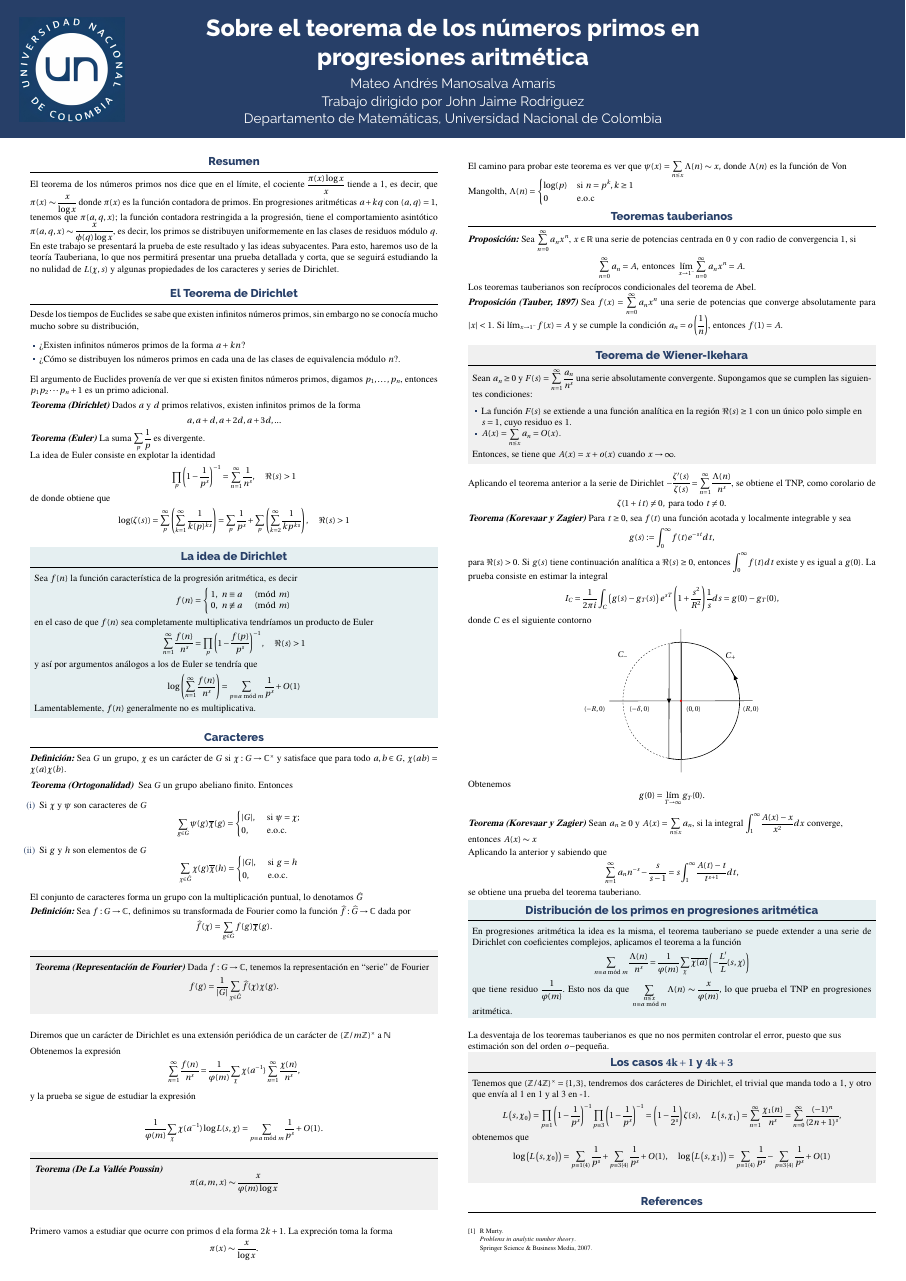
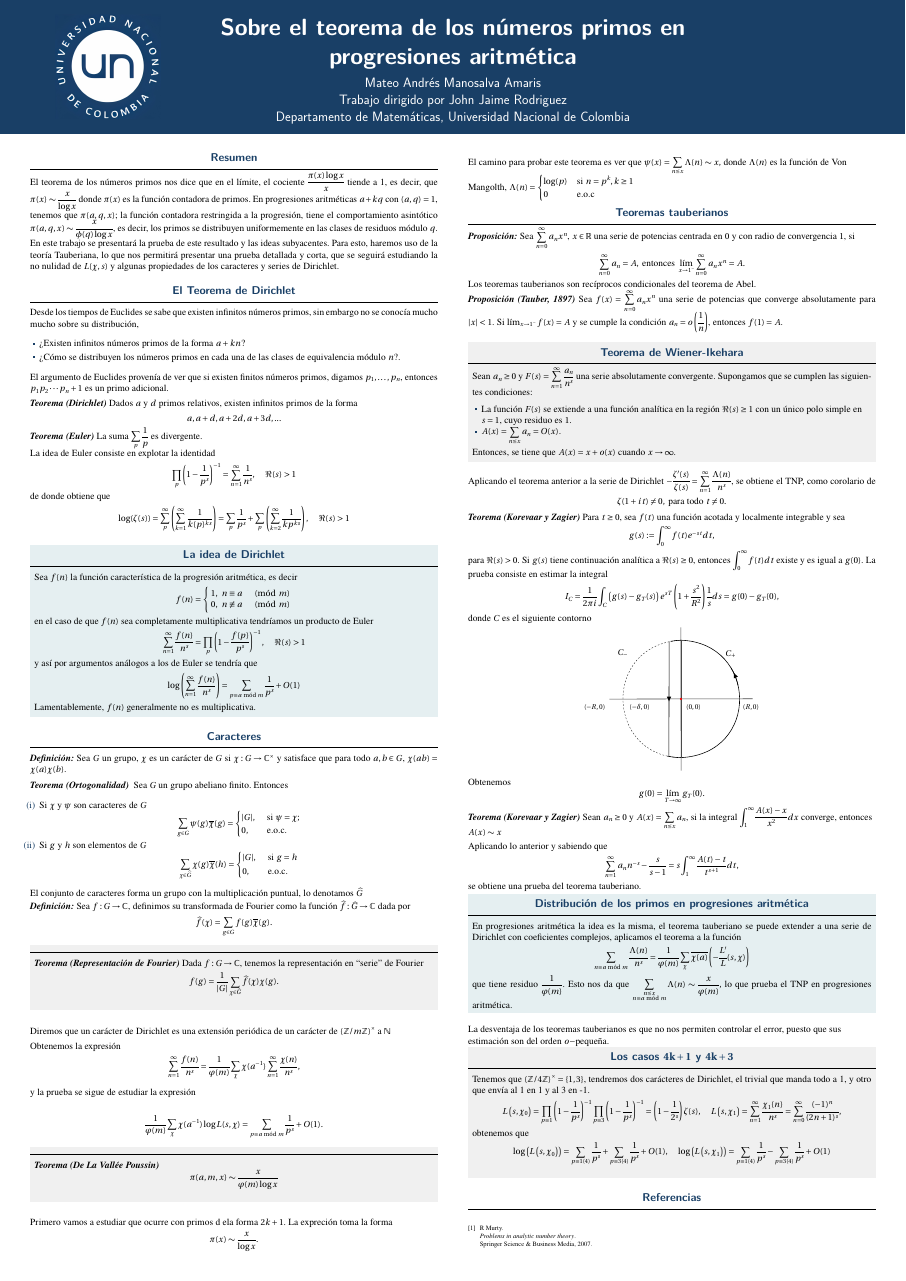
Before and after one commit to vinograd0v/Poster-TH, a LaTeX poster (main.tex, which reads beamercolorthemenott.sty, beamerthemegemini.sty): the whole page. Compiled offline with XeLaTeX.

Commit message:
PDFLaTeX

```diff
--- a/beamercolorthemenott.sty
+++ b/beamercolorthemenott.sty
@@ -1,14 +1,4 @@
-% Gemini theme
-% https://github.com/anishathalye/gemini
-
-% ====================
-% Definitions
-% ====================
-
-% Colors from https://www.cam.ac.uk/brand-resources/guidelines/typography-and-colour/rgb-and-hex-references
-\definecolor{nottblue}{HTML}{273f68}
-
-% Extra colors
+\definecolor{nottblue}{HTML}{193f66}
 \definecolor{lightgray}{RGB}{240, 240, 240}
 \definecolor{lightorange}{HTML}{e5eff1}%esto es un azúl aunque diga naranja, me dió pereza xd
 % ====================
--- a/beamerthemegemini.sty
+++ b/beamerthemegemini.sty
@@ -8,34 +5,23 @@
 \RequirePackage{exscale}
 \RequirePackage{ragged2e}
 \RequirePackage{changepage}
-\RequirePackage{fontspec}
 \RequirePackage{calc}
 
 % ====================
 % Fonts
 % ====================
-
-\newfontfamily\Raleway[Ligatures=TeX]{Raleway}
-\newfontfamily\Lato[Ligatures=TeX]{Lato}
-
 \usefonttheme{professionalfonts}
-
-\setsansfont{Lato}[
-  UprightFont=*-Light,
-  ItalicFont=*-LightItalic,
-  BoldFont=*-Regular,
-  BoldItalicFont=*-Italic
-]
-
-\setbeamerfont{headline}{family=\Raleway}
+\usefonttheme{serif} % Opcional: para texto en serif
+\usepackage{helvet}  % Fuente sans-serif similar a Lato
+% Configurar fuentes para Beamer
+\setbeamerfont{headline}{family=\sffamily}
 \setbeamerfont{headline title}{size=\Huge,series=\bfseries}
 \setbeamerfont{headline author}{size=\Large}
 \setbeamerfont{headline institute}{size=\normalsize}
-\setbeamerfont{block title}{family=\Raleway,size=\large,series=\bfseries}
-\setbeamerfont{heading}{family=\Lato,series=\bfseries}
+\setbeamerfont{block title}{family=\sffamily,size=\large,series=\bfseries}
+\setbeamerfont{heading}{family=\sffamily,series=\bfseries}
 \setbeamerfont{caption}{size=\small}
-\setbeamerfont{footline}{family=\Raleway,size=\normalsize}
-
+\setbeamerfont{footline}{family=\sffamily,size=\normalsize}
 % ====================
 % Macros
 % ====================
--- a/main.tex
+++ b/main.tex
@@ -1,23 +1,18 @@
 \documentclass[final]{beamer}
-\usepackage[T1]{fontenc}
-\usepackage{lmodern}
 \usepackage[orientation=portrait,size=a0,scale=1.0]{beamerposter}
 \usetheme{gemini}
 \usecolortheme{nott}
 \usepackage{graphicx}
 \usepackage[spanish]{babel}
-\usepackage{booktabs}
-\usepackage{newtxtext,fourier}
+\usepackage{newtxtext,fourier} % Fuentes modernas para texto y matemáticas
 \usepackage{tikz}
 \usepackage{pgfplots}
 \pgfplotsset{compat=1.14}
-\usepackage{anyfontsize}
 \usepackage{amsmath, amsfonts, amsthm, amssymb}
 \newcommand\T{\ensuremath{\mathbb{T}}}
 \newcommand\N{\ensuremath{\mathbb{N}}}
 \newcommand\R{\ensuremath{\mathbb{R}}}
 \newcommand\Z{\ensuremath{\mathbb{Z}}}
-\renewcommand\O{\ensuremath{\emptyset}}
 \newcommand\Q{\ensuremath{\mathbb{Q}}}
 \newcommand\C{\ensuremath{\mathbb{C}}}
 \newlength{\sepwidth}
@@ -26,14 +21,15 @@
 \setlength{\colwidth}{0.45\paperwidth}
 \newcommand{\separatorcolumn}{\begin{column}{\sepwidth}\end{column}}
 \newtheorem{teor}{Teorema}
-\newcommand{\defi}[1]{\textbf{\textsl{#1}}}
-\usepackage{lipsum}
-
+\newcommand{\defi}[1]{\textbf{\emph{#1}}}
 \title{Sobre el teorema de los números primos en progresiones aritmética}
 
 \author{Mateo Andrés Manosalva Amaris\\Trabajo dirigido por John Jaime Rodriguez\\Departamento de Matemáticas, Universidad Nacional de Colombia}
-\logoleft{\includegraphics[scale=0.22]{logo.jpg}}
-
+\logoleft{
+  \begin{tabular}{@{}c@{}}
+    \hspace{3.5cm}\includegraphics[scale=0.22]{logo.jpg} \\
+  \end{tabular}
+}
 \begin{document}
 
 \begin{frame}[t,fragile]
@@ -214,7 +210,7 @@ g(0) = \lim _{T \rightarrow \infty} g_T(0).
 \defi{Teorema (Korevaar y Zagier) }Sean $a_n\geq 0$ y $A(x)=\displaystyle\sum_{n\leq x} a_n$, si  la integral $\displaystyle\int_1^{\infty}\frac{A(x)-x}{x^2}dx$
 converge, entonces $A(x)\thicksim x$\\
 \vspace*{0.2cm}
-Aplicando la anterior y sabiendo que
+Aplicando lo anterior y sabiendo que
 \[
 \sum_{n=1}^{\infty}a_nn^{-s} - \frac{s}{s-1} = s \int_1^{\infty} \frac{A(t)-t}{t^{s+1}} d t,
 \]
@@ -242,7 +238,7 @@ $$
 $$
 \end{exampleblock}
 
-\begin{block}{References}
+\begin{block}{Referencias}
 \nocite{*}
 \footnotesize{\bibliographystyle{plain}\bibliography{poster}}
 \end{block}
```
Also changed, not shown: .latexmkrc (deleted), Makefile (deleted), README.md, main.bbl (added), main.pdf, beamerthemegemini.sty (3 more changed lines), 1 other file.
